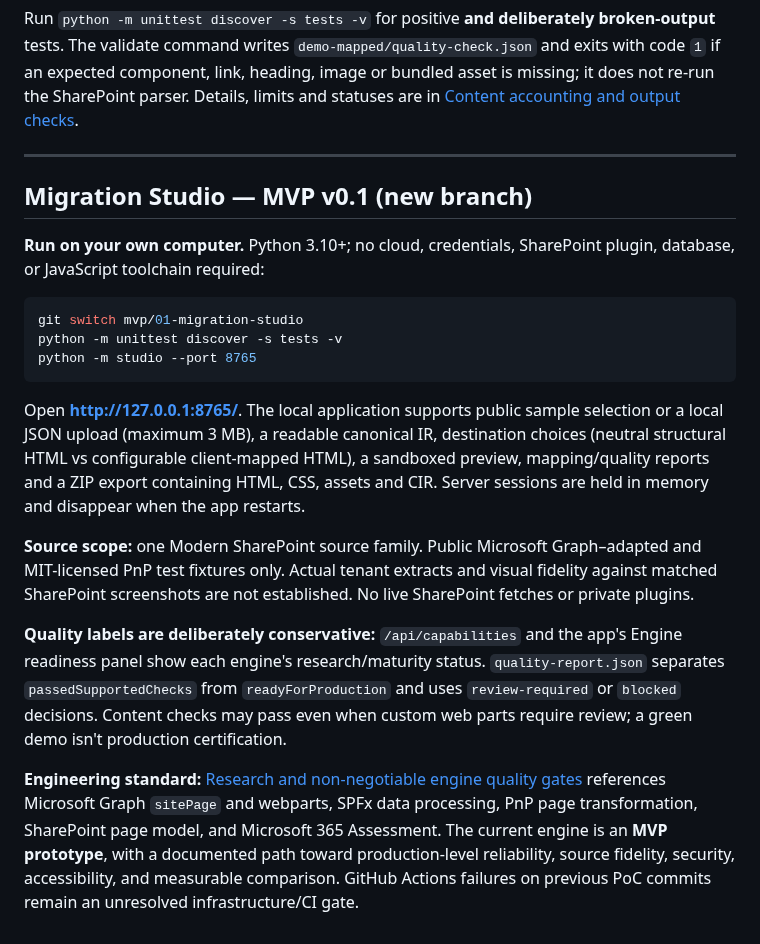
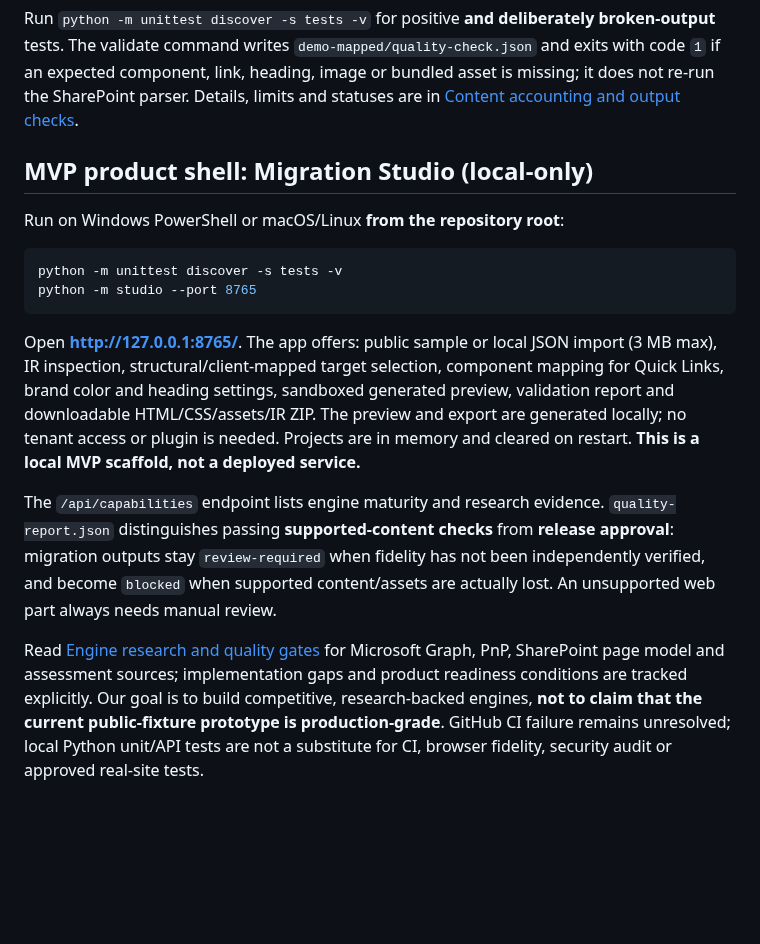
Before and after one commit to AncilBenny/SP_Migration_PoC, a Markdown page: README.md, the part around the change. Drawn GitHub-style; blank space fills up the shorter version.

````diff
--- a/README.md
+++ b/README.md
@@ -92,23 +92,17 @@ python -m poc validate --ir demo-rewrite/page.ir.json --html demo-mapped/index.h
 
 Run `python -m unittest discover -s tests -v` for positive **and deliberately broken-output** tests. The validate command writes `demo-mapped/quality-check.json` and exits with code `1` if an expected component, link, heading, image or bundled asset is missing; it does not re-run the SharePoint parser. Details, limits and statuses are in [Content accounting and output checks](docs/poc/06-content-loss-and-target-validation.md).
 
+## MVP product shell: Migration Studio (local-only)
 
----
-
-## Migration Studio — MVP v0.1 (new branch)
-
-**Run on your own computer.** Python 3.10+; no cloud, credentials, SharePoint plugin, database, or JavaScript toolchain required:
+Run on Windows PowerShell or macOS/Linux **from the repository root**:
 
 ```powershell
-git switch mvp/01-migration-studio
 python -m unittest discover -s tests -v
 python -m studio --port 8765
 ```
 
-Open **http://127.0.0.1:8765/**. The local application supports public sample selection or a local JSON upload (maximum 3 MB), a readable canonical IR, destination choices (neutral structural HTML vs configurable client-mapped HTML), a sandboxed preview, mapping/quality reports and a ZIP export containing HTML, CSS, assets and CIR. Server sessions are held in memory and disappear when the app restarts.
+Open **http://127.0.0.1:8765/**. The app offers: public sample or local JSON import (3 MB max), IR inspection, structural/client-mapped target selection, component mapping for Quick Links, brand color and heading settings, sandboxed generated preview, validation report and downloadable HTML/CSS/assets/IR ZIP. The preview and export are generated locally; no tenant access or plugin is needed. Projects are in memory and cleared on restart. **This is a local MVP scaffold, not a deployed service.**
 
-**Source scope:** one Modern SharePoint source family. Public Microsoft Graph–adapted and MIT-licensed PnP test fixtures only. Actual tenant extracts and visual fidelity against matched SharePoint screenshots are not established. No live SharePoint fetches or private plugins.
+The `/api/capabilities` endpoint lists engine maturity and research evidence. `quality-report.json` distinguishes passing **supported-content checks** from **release approval**: migration outputs stay `review-required` when fidelity has not been independently verified, and become `blocked` when supported content/assets are actually lost. An unsupported web part always needs manual review.
 
-**Quality labels are deliberately conservative:** `/api/capabilities` and the app's Engine readiness panel show each engine's research/maturity status. `quality-report.json` separates `passedSupportedChecks` from `readyForProduction` and uses `review-required` or `blocked` decisions. Content checks may pass even when custom web parts require review; a green demo isn't production certification.
-
-**Engineering standard:** [Research and non-negotiable engine quality gates](docs/mvp/01-engine-research-and-quality-gates.md) references Microsoft Graph `sitePage` and webparts, SPFx data processing, PnP page transformation, SharePoint page model, and Microsoft 365 Assessment. The current engine is an **MVP prototype**, with a documented path toward production-level reliability, source fidelity, security, accessibility, and measurable comparison. GitHub Actions failures on previous PoC commits remain an unresolved infrastructure/CI gate.
+Read [Engine research and quality gates](docs/mvp/01-engine-research-and-quality-gates.md) for Microsoft Graph, PnP, SharePoint page model and assessment sources; implementation gaps and product readiness conditions are tracked explicitly. Our goal is to build competitive, research-backed engines, **not to claim that the current public-fixture prototype is production-grade**. GitHub CI failure remains unresolved; local Python unit/API tests are not a substitute for CI, browser fidelity, security audit or approved real-site tests.
````
